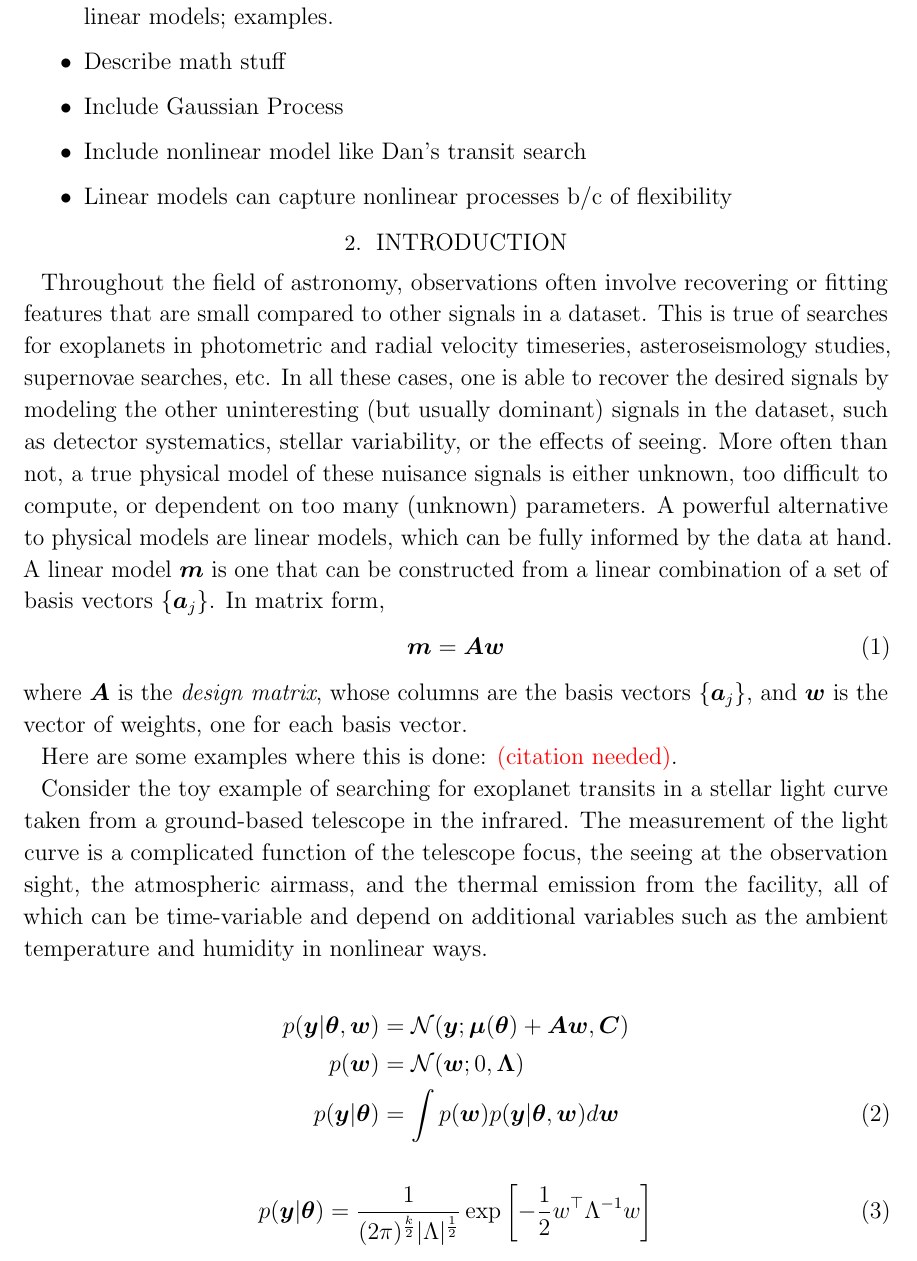
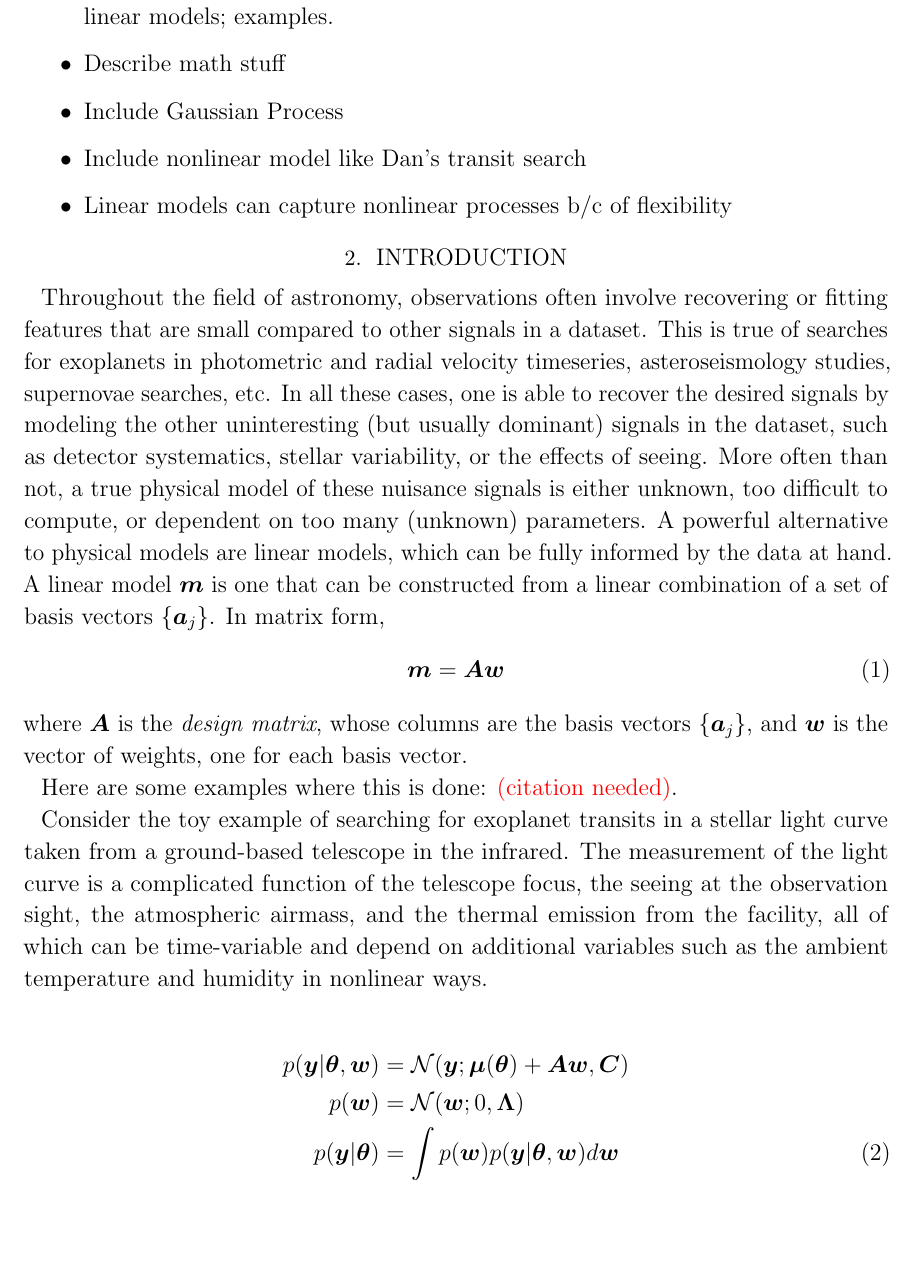
Before and after one commit to dfm/linear-models, a LaTeX paper (ms.tex): part of page 2 of 3, cut so that both start at the same text, the shorter picture padded with empty space. Compiled offline with pdfLaTeX.

Commit message:
more changes

```diff
--- a/ms.tex
+++ b/ms.tex
@@ -56,7 +56,6 @@
 \newcommand{\dd}{\ensuremath{\,\mathrm{d}}}
 \newcommand{\unit}[1]{{\ensuremath{\,\mathrm{#1}}}}
 \newcommand{\bvec}[1]{{\ensuremath{\boldsymbol{#1}}}}
-\newcommand{\avec}[1]{{\ensuremath{\boldsymbol{#1}}}}
 
 % TO DOS
 \newcommand{\todo}[3]{{\color{#2}\emph{#1}: #3}}
@@ -118,25 +117,24 @@
 
 \section{Introduction}
 
-Throughout the field of astronomy, observations often involve recovering or fitting features that are small compared to other signals in a dataset. This is true of searches for exoplanets in photometric and radial velocity timeseries, asteroseismology studies, supernovae searches, etc. In all these cases, one is able to recover the desired signals by modeling the other uninteresting (but usually dominant) signals in the dataset, such as detector systematics, stellar variability, or the effects of seeing. More often than not, a true physical model of these nuisance signals is either unknown, too difficult to compute, or dependent on too many (unknown) parameters. A powerful alternative to physical models are linear models, which can be fully informed by the data at hand. A linear model $\avec{m}$ is one that can be constructed from a linear combination of a set of basis vectors $\{\avec{a}_j\}$. In matrix form,
+Throughout the field of astronomy, observations often involve recovering or fitting features that are small compared to other signals in a dataset. This is true of searches for exoplanets in photometric and radial velocity timeseries, asteroseismology studies, supernovae searches, etc. In all these cases, one is able to recover the desired signals by modeling the other uninteresting (but usually dominant) signals in the dataset, such as detector systematics, stellar variability, or the effects of seeing. More often than not, a true physical model of these nuisance signals is either unknown, too difficult to compute, or dependent on too many (unknown) parameters. A powerful alternative to physical models are linear models, which can be fully informed by the data at hand. A linear model $\bvec{m}$ is one that can be constructed from a linear combination of a set of basis vectors $\{\bvec{a}_j\}$. In matrix form,
 %
 \begin{align}
-\avec{m} = \bvec{A} \avec{w}
+\bvec{m} = \bvec{A} \bvec{w}
 \end{align}
 %
-where $\bvec{A}$ is the \emph{design matrix}, whose columns are the basis vectors $\{\avec{a}_j\}$, and $\avec{w}$ is the vector of weights, one for each basis vector.
+where $\bvec{A}$ is the \emph{design matrix}, whose columns are the basis vectors $\{\bvec{a}_j\}$, and $\bvec{w}$ is the vector of weights, one for each basis vector.
 
 Here are some examples where this is done: \citeme.
 
 Consider the toy example of searching for exoplanet transits in a stellar light curve taken from a ground-based telescope in the infrared. The measurement of the light curve is a complicated function of the telescope focus, the seeing at the observation sight, the atmospheric airmass, and the thermal emission from the facility, all of which can be time-variable and depend on additional variables such as the ambient temperature and humidity in nonlinear ways.
 
 \begin{align}
-p(\avec{y} | \avec{\theta}, \avec{w}) &= \mathcal{N}(\avec{y}; \avec{\mu}(\avec{\theta}) + \bvec{A}\avec{w}, \bvec{C}) \nonumber\\
+p(\bvec{y} | \bvec{\theta}, \bvec{w}) &= \mathcal{N}(\bvec{y}; \bvec{\mu}(\bvec{\theta}) + \bvec{A}\bvec{w}, \bvec{C}) \nonumber\\
 %
-p(\avec{w}) &= \mathcal{N}(\avec{w}; 0, \bvec{\Lambda}) \nonumber\\
+p(\bvec{w}) &= \mathcal{N}(\bvec{w}; 0, \bvec{\Lambda}) \nonumber\\
 %
-p(\avec{y} | \avec{\theta}) &= \int p(\avec{w}) p(\avec{y} | \avec{\theta}, \avec{w}) d\avec{w}
+p(\bvec{y} | \bvec{\theta}) &= \int p(\bvec{w}) p(\bvec{y} | \bvec{\theta}, \bvec{w}) d\bvec{w}
 \end{align}
 
 \begin{align}
-p(\avec{y} | \avec{\theta}) &= \Gaussian{w}{\Lambda}{k}
```
Also changed, not shown: ms.tex (4 more changed lines).
